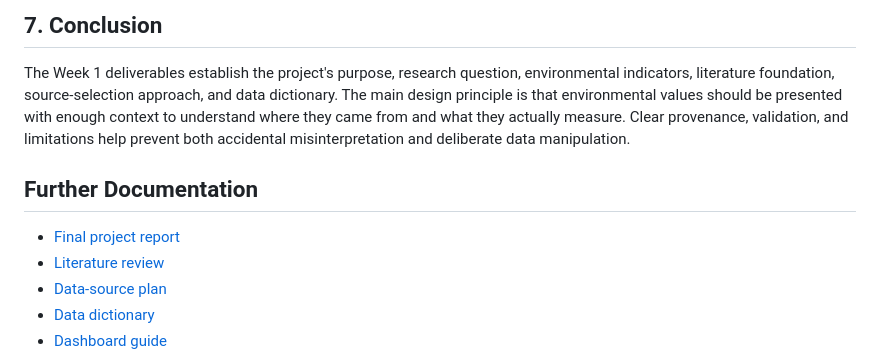
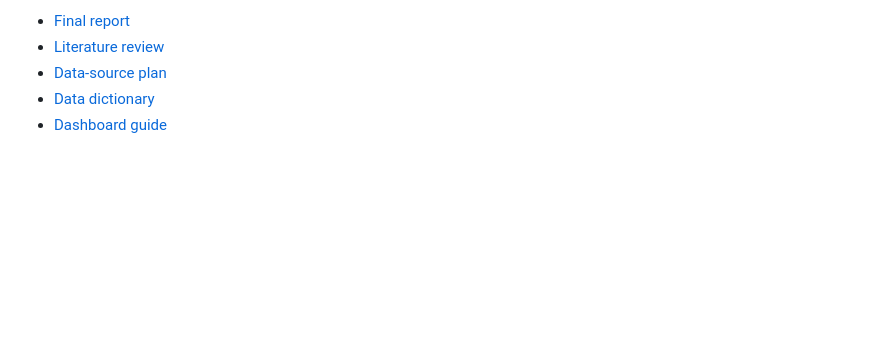
Before and after one commit to AndrewY3955/Project, a Markdown page: docs/week1_deliverables.md, the part around one of its changes. Rendered like a GitHub page; blank space fills up the shorter version.

```diff
--- a/docs/week1_deliverables.md
+++ b/docs/week1_deliverables.md
@@ -55,11 +49,5 @@ The seven observations form a bounded proof of concept. They are not a represent
 
-## 7. Conclusion
-
-The Week 1 deliverables establish the project's purpose, research question, environmental indicators, literature foundation, source-selection approach, and data dictionary. The main design principle is that environmental values should be presented with enough context to understand where they came from and what they actually measure. Clear provenance, validation, and limitations help prevent both accidental misinterpretation and deliberate data manipulation.
-
-## Further Documentation
-
-- [Final project report](final_report.md)
+- [Final report](final_report.md)
 - [Literature review](literature_review.md)
 - [Data-source plan](data_source_plan.md)
 - [Data dictionary](data_dictionary.md)
```
Also changed, not shown: other parts of docs/week1_deliverables.md (+24 -30 lines).
